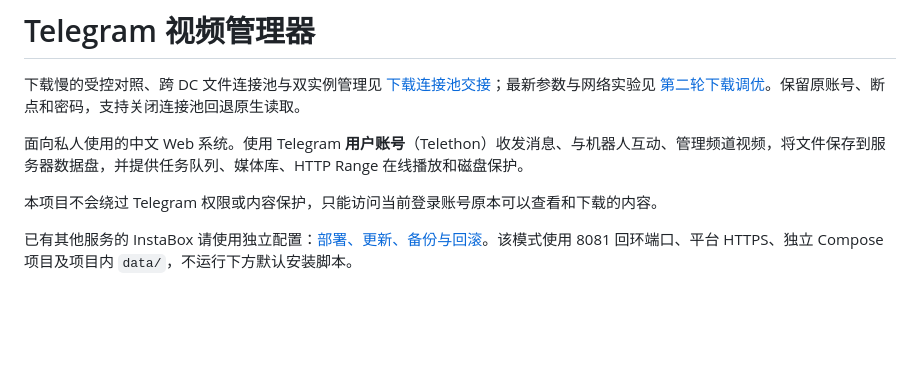
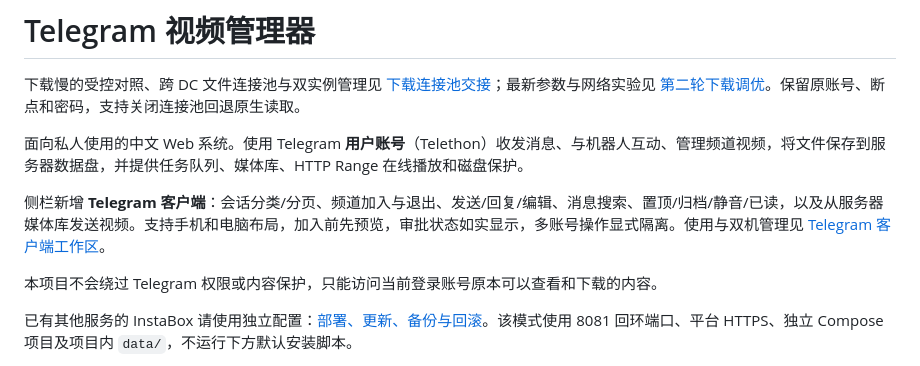
Before and after one commit to fengbule/tg-web-archive, a Markdown page: README.md, the part around the change. Rendered like a GitHub page; blank space fills up the shorter version.

Commit message:
Document verified Telegram client rollout and offline build fallback

```diff
--- a/README.md
+++ b/README.md
@@ -3,6 +3,8 @@
 下载慢的受控对照、跨 DC 文件连接池与双实例管理见 [下载连接池交接](docs/DOWNLOAD_CONNECTIONS_20261023.md)；最新参数与网络实验见 [第二轮下载调优](docs/NETWORK_TUNING_20261023.md)。保留原账号、断点和密码，支持关闭连接池回退原生读取。
 
 面向私人使用的中文 Web 系统。使用 Telegram **用户账号**（Telethon）收发消息、与机器人互动、管理频道视频，将文件保存到服务器数据盘，并提供任务队列、媒体库、HTTP Range 在线播放和磁盘保护。
+
+侧栏新增 **Telegram 客户端**：会话分类/分页、频道加入与退出、发送/回复/编辑、消息搜索、置顶/归档/静音/已读，以及从服务器媒体库发送视频。支持手机和电脑布局，加入前先预览，审批状态如实显示，多账号操作显式隔离。使用与双机管理见 [Telegram 客户端工作区](docs/TELEGRAM_CLIENT_20261030.md)。
 
 本项目不会绕过 Telegram 权限或内容保护，只能访问当前登录账号原本可以查看和下载的内容。
 
```
Also changed, not shown: docs/TELEGRAM_CLIENT_20261030.md (+24 -0 lines).
